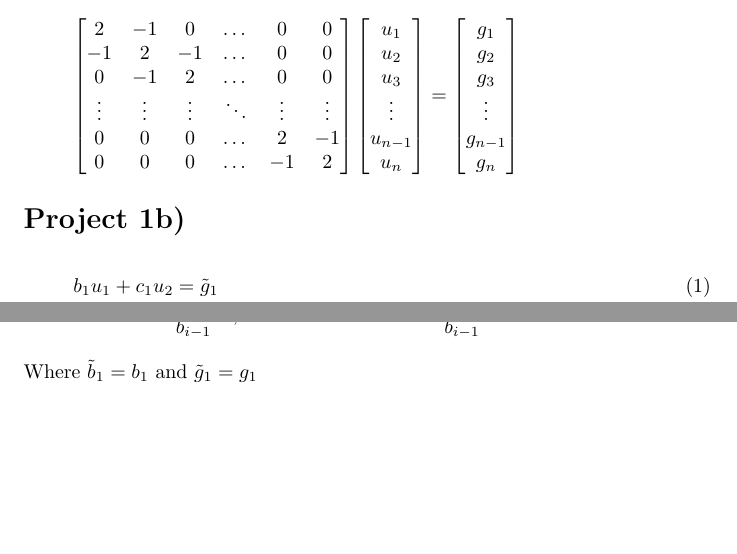
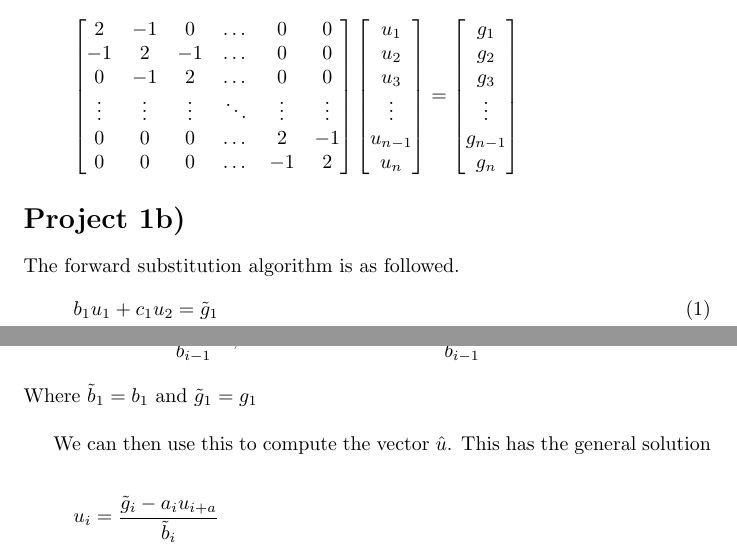
Before and after one commit to emmernme/Computational-Physics, a LaTeX document (Project1/Latex/prosjekt1.tex): two parts of pages 1 and 2 of 2, joined at a grey line, cut so that both start at the same text, the shorter picture padded with empty space. Compiled offline with pdfLaTeX.

Commit message:
små forandringer

```diff
--- a/Project1/Latex/prosjekt1.tex
+++ b/Project1/Latex/prosjekt1.tex
@@ -60,7 +60,7 @@ The boundary conditions give us $u_{n+1}=u(1)=0$ and $u_0=u(0)=0$. We also intro
 \end{flalign*}
 
 \section*{Project 1b)}
-
+The forward substitution algorithm is as followed.
 \begin{flalign}
   &b_1u_1 + c_1u_2 = \tilde{g}_1\\
   &a_1u_1 + b_2u_2 + c_2u_3 = \tilde{g}_2\\
@@ -91,7 +91,13 @@ Multiplying equation (1) with $\frac{a_1}{b_1}$, wich gives us.\\
     \tilde{g}_i = g_i - g_{i-1}\frac{a_{i-1}}{\tilde{b}_{i-1}}
   \end{aligned}
 \end{flalign*}
-Where $\tilde{b}_1 = b_1$ and $\tilde{g}_1 = g_1$
+Where $\tilde{b}_1 = b_1$ and $\tilde{g}_1 = g_1$\\
+
+We can then use this to compute the vector $\hat{u}$. This has the general solution\\
+\begin{flalign*}
+  u_i = \frac{\tilde{g}_i - a_i u_{i+a}}{\tilde{b}_i}
+\end{flalign*}
+
 
 
 \end{document}
```
Also changed, not shown: Project1/Latex/prosjekt1.pdf, 3 other files.
